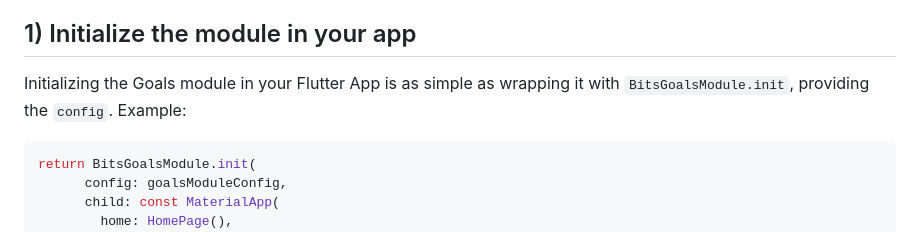
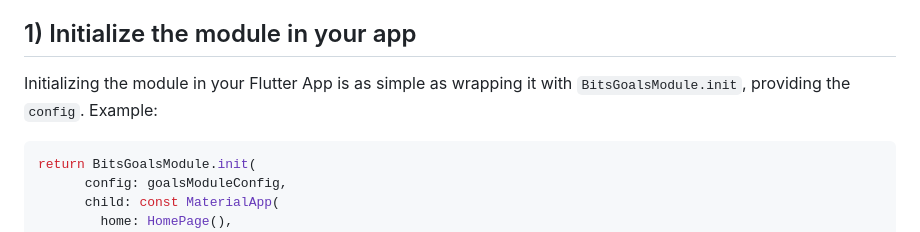
Before and after one commit to bits-house/bits_goals_module, a Markdown page: README.md, the part around the change. Rendered like a GitHub page.

Commit message:
feat(docs): update README.md

````diff
--- a/README.md
+++ b/README.md
@@ -30,7 +30,7 @@ That means:
 
 ## 1) Initialize the module in your app
 
-Initializing the Goals module in your Flutter App is as simple as wrapping it with `BitsGoalsModule.init`, providing the `config`. Example:
+Initializing the module in your Flutter App is as simple as wrapping it with `BitsGoalsModule.init`, providing the `config`. Example:
 
 ```dart
 return BitsGoalsModule.init(
````
